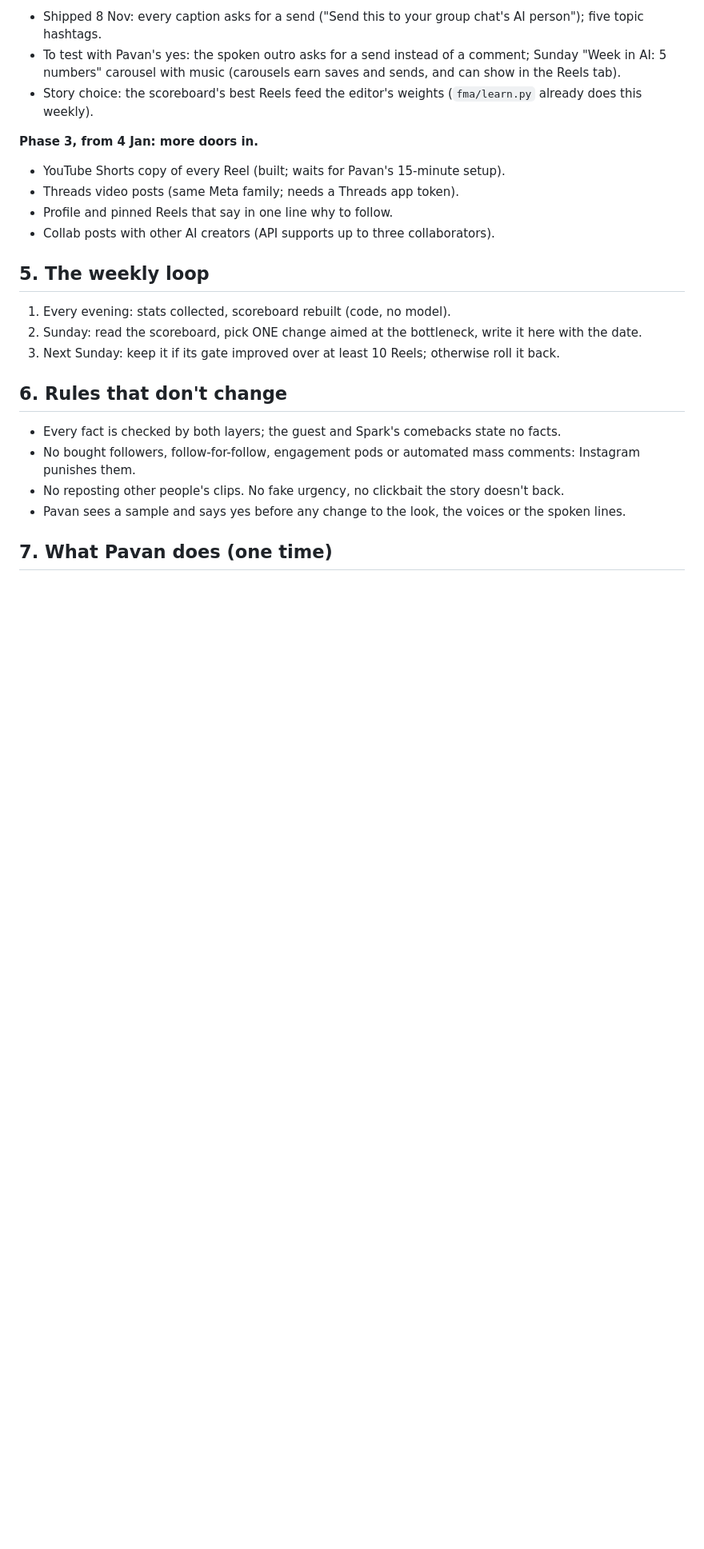
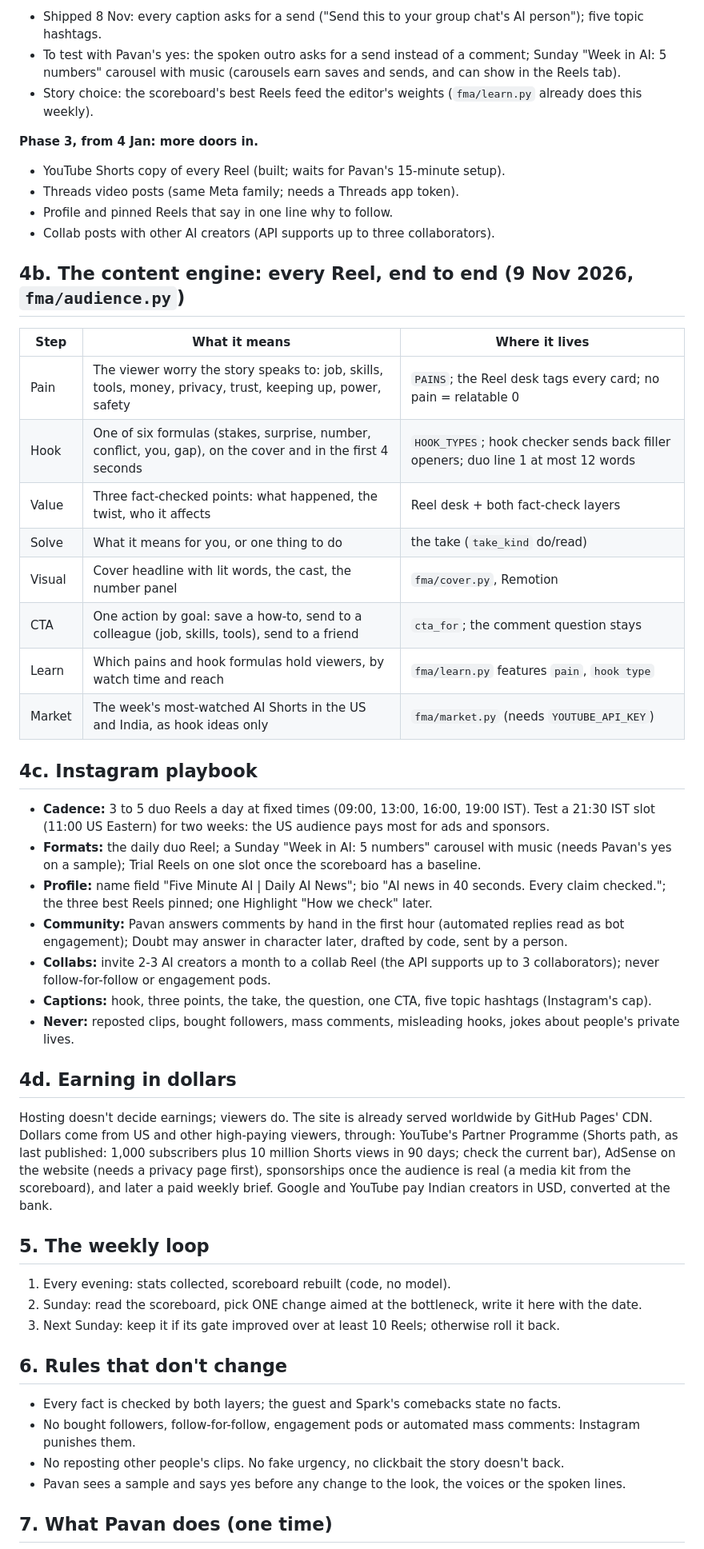
Before and after one commit to fiveminuteai/ai-daily, a Markdown page: docs/growth-strategy.md, the part around the change. Shown at 80% size. Drawn GitHub-style; blank space fills up the shorter version.

Commit message:
Growth strategy: content engine, Instagram playbook, earning in dollars

```diff
--- a/docs/growth-strategy.md
+++ b/docs/growth-strategy.md
@@ -71,6 +71,42 @@ week's bottleneck, and the week's one change goes there.
 - Profile and pinned Reels that say in one line why to follow.
 - Collab posts with other AI creators (API supports up to three collaborators).
 
+## 4b. The content engine: every Reel, end to end (9 Nov 2026, `fma/audience.py`)
+
+| Step | What it means | Where it lives |
+|---|---|---|
+| Pain | The viewer worry the story speaks to: job, skills, tools, money, privacy, trust, keeping up, power, safety | `PAINS`; the Reel desk tags every card; no pain = relatable 0 |
+| Hook | One of six formulas (stakes, surprise, number, conflict, you, gap), on the cover and in the first 4 seconds | `HOOK_TYPES`; hook checker sends back filler openers; duo line 1 at most 12 words |
+| Value | Three fact-checked points: what happened, the twist, who it affects | Reel desk + both fact-check layers |
+| Solve | What it means for you, or one thing to do | the take (`take_kind` do/read) |
+| Visual | Cover headline with lit words, the cast, the number panel | `fma/cover.py`, Remotion |
+| CTA | One action by goal: save a how-to, send to a colleague (job, skills, tools), send to a friend | `cta_for`; the comment question stays |
+| Learn | Which pains and hook formulas hold viewers, by watch time and reach | `fma/learn.py` features `pain`, `hook type` |
+| Market | The week's most-watched AI Shorts in the US and India, as hook ideas only | `fma/market.py` (needs `YOUTUBE_API_KEY`) |
+
+## 4c. Instagram playbook
+
+- **Cadence:** 3 to 5 duo Reels a day at fixed times (09:00, 13:00, 16:00, 19:00 IST). Test a 21:30 IST slot (11:00
+  US Eastern) for two weeks: the US audience pays most for ads and sponsors.
+- **Formats:** the daily duo Reel; a Sunday "Week in AI: 5 numbers" carousel with music (needs Pavan's yes on a
+  sample); Trial Reels on one slot once the scoreboard has a baseline.
+- **Profile:** name field "Five Minute AI | Daily AI News"; bio "AI news in 40 seconds. Every claim checked."; the
+  three best Reels pinned; one Highlight "How we check" later.
+- **Community:** Pavan answers comments by hand in the first hour (automated replies read as bot engagement); Doubt
+  may answer in character later, drafted by code, sent by a person.
+- **Collabs:** invite 2-3 AI creators a month to a collab Reel (the API supports up to 3 collaborators); never
+  follow-for-follow or engagement pods.
+- **Captions:** hook, three points, the take, the question, one CTA, five topic hashtags (Instagram's cap).
+- **Never:** reposted clips, bought followers, mass comments, misleading hooks, jokes about people's private lives.
+
+## 4d. Earning in dollars
+
+Hosting doesn't decide earnings; viewers do. The site is already served worldwide by GitHub Pages' CDN. Dollars
+come from US and other high-paying viewers, through: YouTube's Partner Programme (Shorts path, as last published:
+1,000 subscribers plus 10 million Shorts views in 90 days; check the current bar), AdSense on the website (needs a
+privacy page first), sponsorships once the audience is real (a media kit from the scoreboard), and later a paid
+weekly brief. Google and YouTube pay Indian creators in USD, converted at the bank.
+
 ## 5. The weekly loop
 
 1. Every evening: stats collected, scoreboard rebuilt (code, no model).
```
